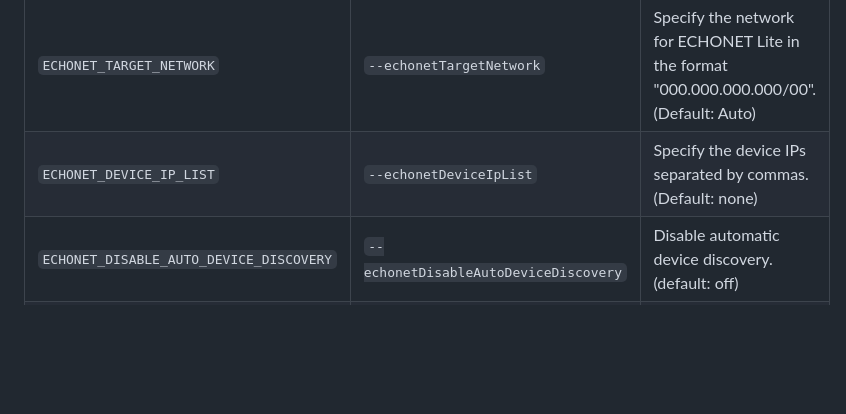
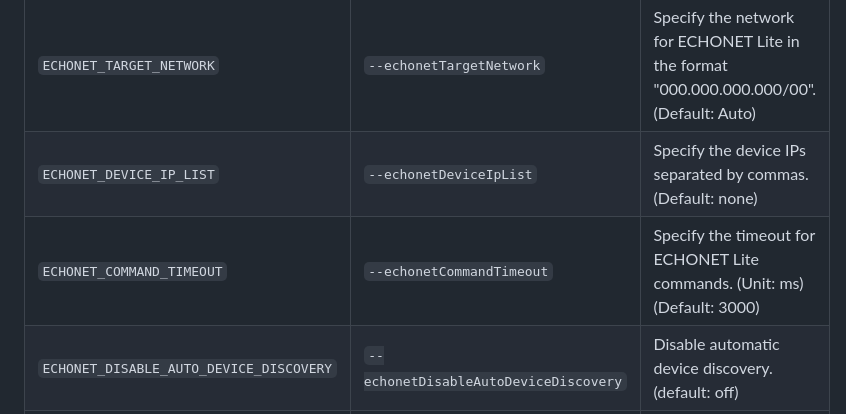
Before and after one commit to banban525/echonetlite2mqtt, a Markdown page: README.md, the part around the change. Rendered like a GitHub page; blank space fills up the shorter version.

```diff
--- a/README.md
+++ b/README.md
@@ -151,6 +151,7 @@ ECHONET Lite Options
 | ------------------     | --------------------- | ----------- |
 | `ECHONET_TARGET_NETWORK` | `--echonetTargetNetwork` | Specify the network for ECHONET Lite in the format "000.000.000.000/00". (Default: Auto) |
 | `ECHONET_DEVICE_IP_LIST`                | `--echonetDeviceIpList`               | Specify the device IPs separated by commas. (Default: none) |
+| `ECHONET_COMMAND_TIMEOUT` | `--echonetCommandTimeout` | Specify the timeout for ECHONET Lite commands. (Unit: ms) (Default: 3000) |
 | `ECHONET_DISABLE_AUTO_DEVICE_DISCOVERY` | `--echonetDisableAutoDeviceDiscovery` | Disable automatic device discovery. (default: off) |
 | `ECHONET_ALIAS_FILE`   | `--echonetAliasFile`  | The file path for alias option file. (Defalt: (empty)) |
 | `ECHONET_LEGACY_MULTI_NIC_MODE` | `--echonetLegacyMultiNicMode` | Revert to legacy communication mode. (Default: off) |
```
Also changed, not shown: README.ja.md (+1 -0 lines).
